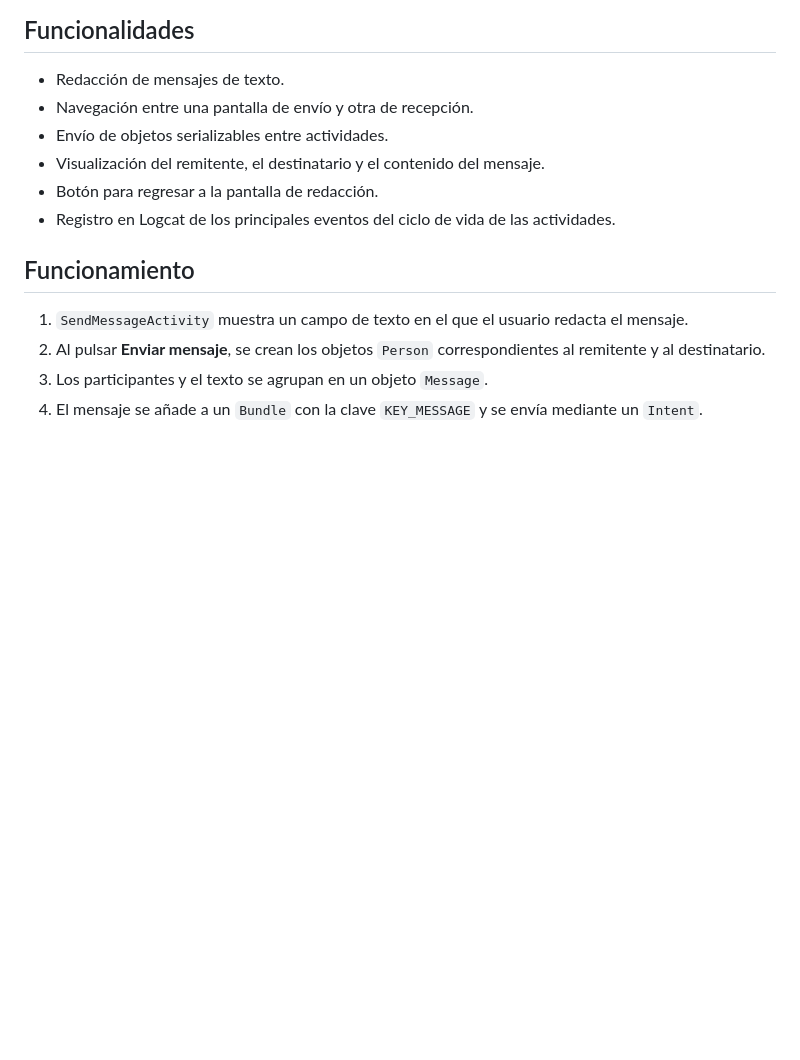
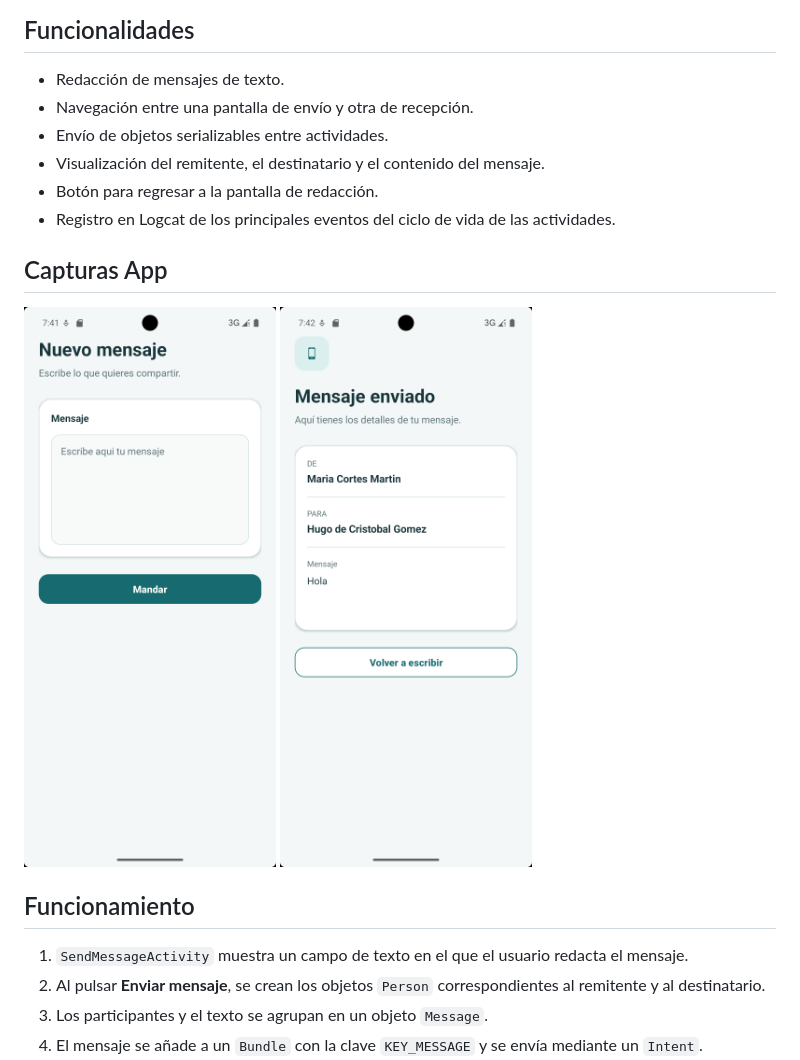
Before and after one commit to hugocg875/SendMessage, a Markdown page: README.md, the part around the change. Drawn GitHub-style; pictures changed too: Images/SendMessage.png (added), Images/ViewMessage.png (added); blank space fills up the shorter version.

Commit message:
Uso de parcelize en clase message y agregacion de capturas en documentacion

```diff
--- a/README.md
+++ b/README.md
@@ -12,6 +12,11 @@ El proyecto muestra de forma sencilla cómo navegar entre actividades y cómo tr
 - Visualización del remitente, el destinatario y el contenido del mensaje.
 - Botón para regresar a la pantalla de redacción.
 - Registro en Logcat de los principales eventos del ciclo de vida de las actividades.
+
+## Capturas App
+
+![Pantalla de envio](./Images/SendMessage.png)
+![Pantalla de visualizacion](./Images/ViewMessage.png)
 
 ## Funcionamiento
 
```
Also changed, not shown: 6 other files.
